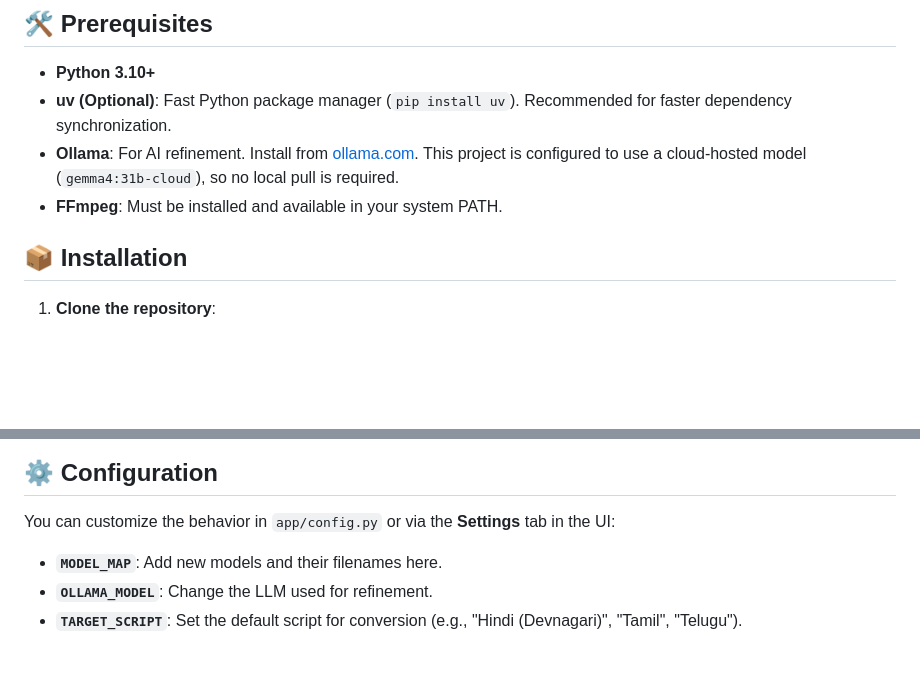
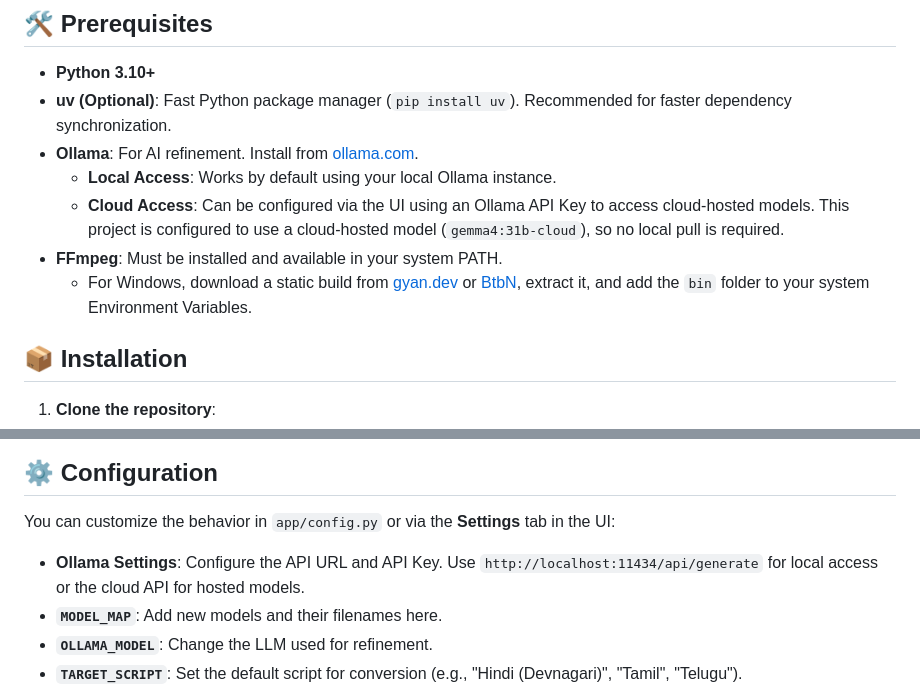
Before and after one commit to prathakmalik/VoxRefine, a Markdown page: README.md, 2 parts joined by grey strips. Drawn GitHub-style; blank space fills up the shorter version.

Commit message:
Update README with FFmpeg and Ollama Cloud details
Add official FFmpeg download links and instructions for Windows.
Clarify local vs cloud Ollama access in the prerequisites and configuration sections.

Co-authored-by: Zed Agent <agent@zed.dev>

```diff
--- a/README.md
+++ b/README.md
@@ -13,8 +13,12 @@ VoxRefine is a professional audio-to-text pipeline designed to handle the comple
 ## 🛠️ Prerequisites
 - **Python 3.10+**
 - **uv (Optional)**: Fast Python package manager (`pip install uv`). Recommended for faster dependency synchronization.
-- **Ollama**: For AI refinement. Install from [ollama.com](https://ollama.com). This project is configured to use a cloud-hosted model (`gemma4:31b-cloud`), so no local pull is required.
+- **Ollama**: For AI refinement. Install from [ollama.com](https://ollama.com).
+  - **Local Access**: Works by default using your local Ollama instance.
+  - **Cloud Access**: Can be configured via the UI using an Ollama API Key to access cloud-hosted models.
+  This project is configured to use a cloud-hosted model (`gemma4:31b-cloud`), so no local pull is required.
 - **FFmpeg**: Must be installed and available in your system PATH.
+  - For Windows, download a static build from [gyan.dev](https://www.gyan.dev/ffmpeg/builds/) or [BtbN](https://github.com/BtbN/FFmpeg-Builds/releases), extract it, and add the `bin` folder to your system Environment Variables.
 
 ## 📦 Installation
 
@@ -64,6 +68,7 @@ VoxRefine is a professional audio-to-text pipeline designed to handle the comple
 
 ## ⚙️ Configuration
 You can customize the behavior in `app/config.py` or via the **Settings** tab in the UI:
+- **Ollama Settings**: Configure the API URL and API Key. Use `http://localhost:11434/api/generate` for local access or the cloud API for hosted models.
 - **`MODEL_MAP`**: Add new models and their filenames here.
 - **`OLLAMA_MODEL`**: Change the LLM used for refinement.
 - **`TARGET_SCRIPT`**: Set the default script for conversion (e.g., "Hindi (Devnagari)", "Tamil", "Telugu").
```
